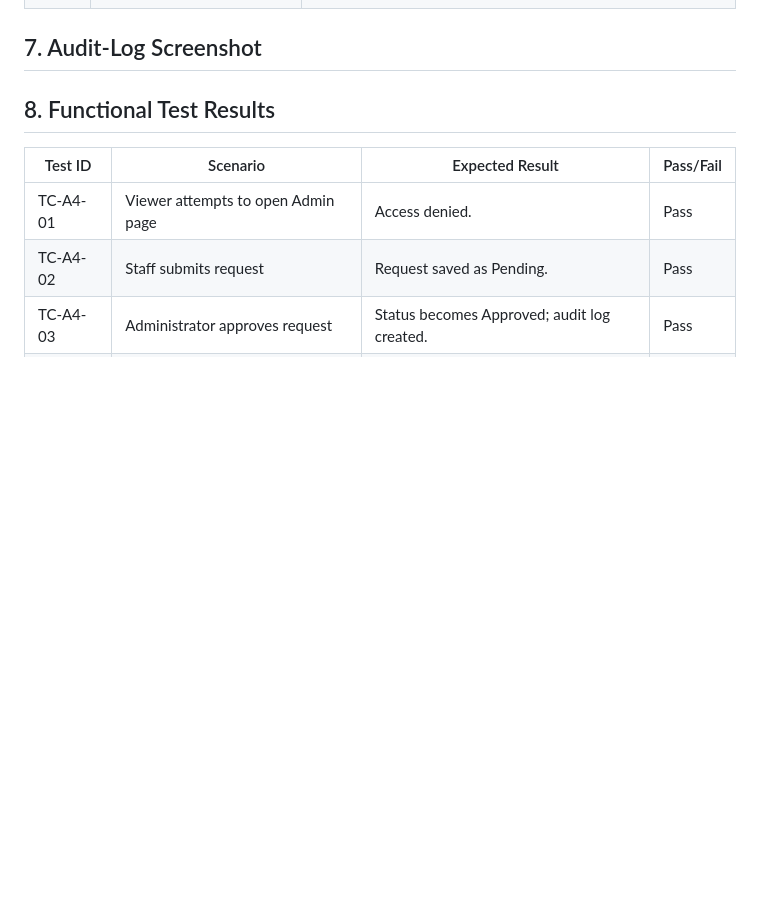
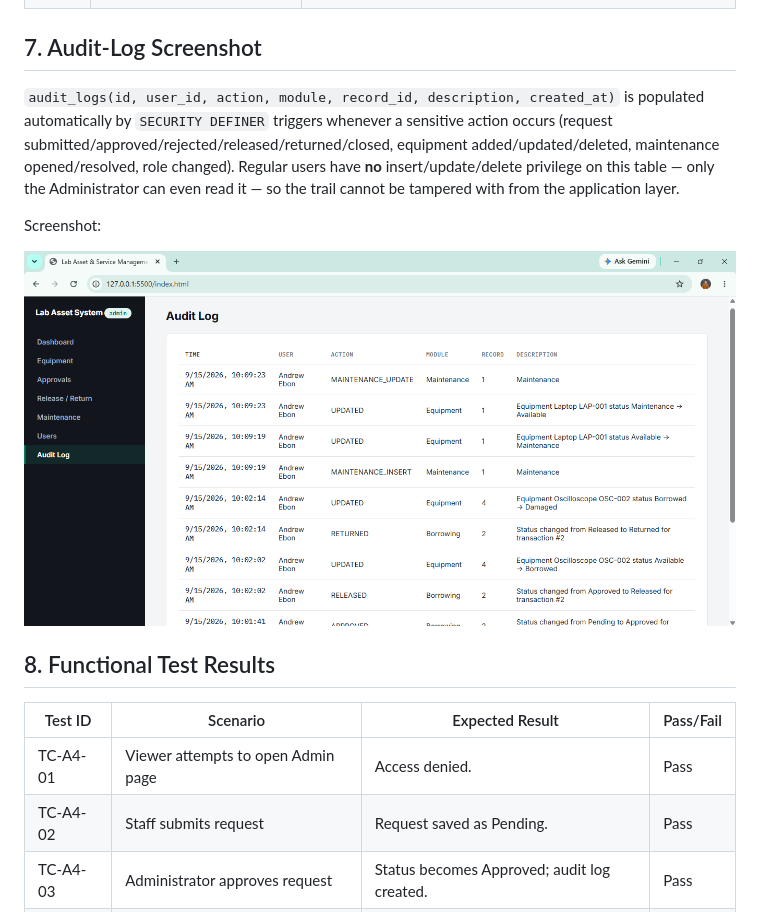
Before and after one commit to Frich10/SAD-Lab4-RoleBased-Asset-Management, a Markdown page: README.md, the part around the change. Rendered like a GitHub page; blank space fills up the shorter version.

Commit message:
Initial Laboratory Equipment Inventory System

```diff
--- a/README.md
+++ b/README.md
@@ -164,6 +164,17 @@ PNG version: [`docs/workflow.png`](docs/workflow.png).
 
 ## 7. Audit-Log Screenshot
 
+`audit_logs(id, user_id, action, module, record_id, description, created_at)` is
+populated automatically by `SECURITY DEFINER` triggers whenever a sensitive action
+occurs (request submitted/approved/rejected/released/returned/closed, equipment
+added/updated/deleted, maintenance opened/resolved, role changed). Regular users
+have **no** insert/update/delete privilege on this table — only the Administrator
+can even read it — so the trail cannot be tampered with from the application layer.
+
+Screenshot:
+
+![Audit Log Screenshot](docs/audit-log-screenshot.png)
+
 ## 8. Functional Test Results
 
 | Test ID | Scenario | Expected Result | Pass/Fail |
```
